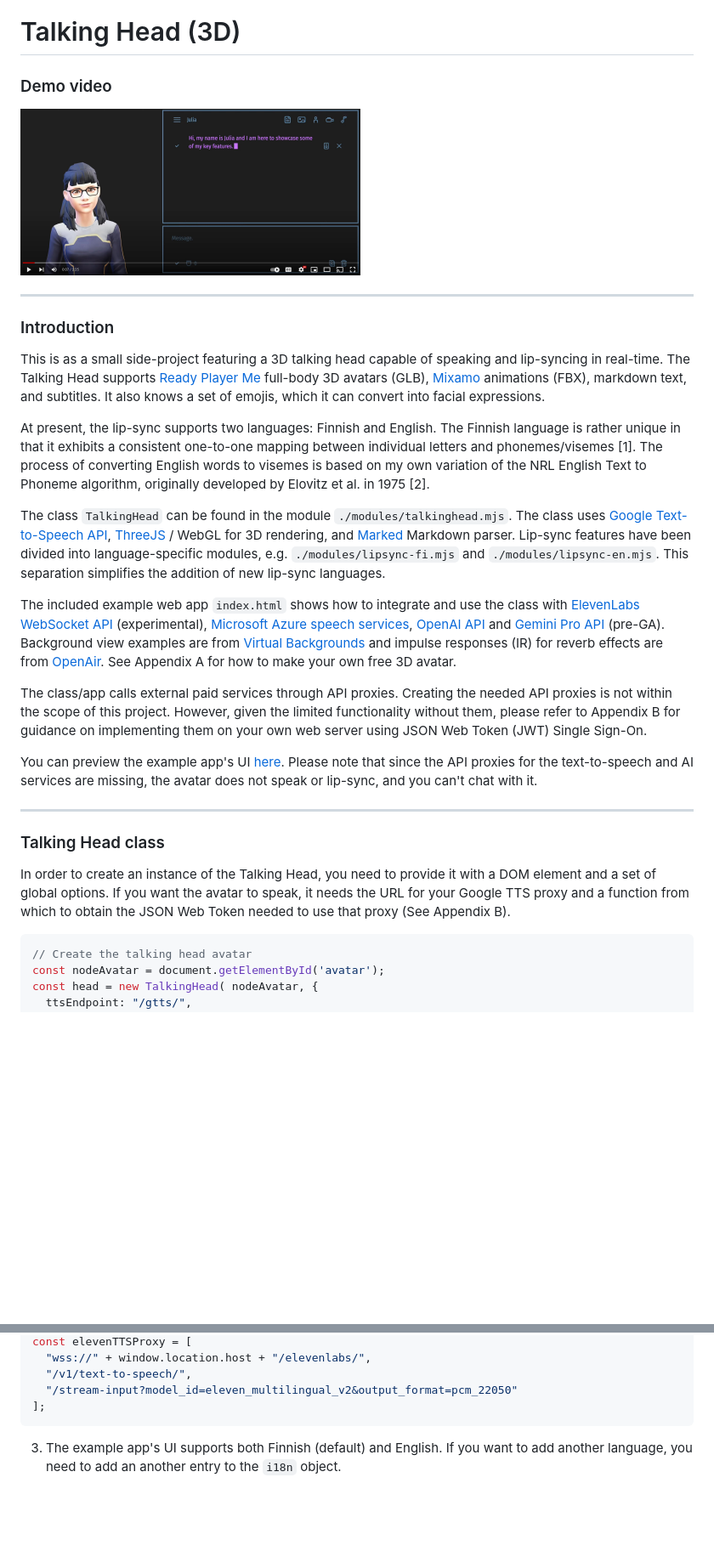
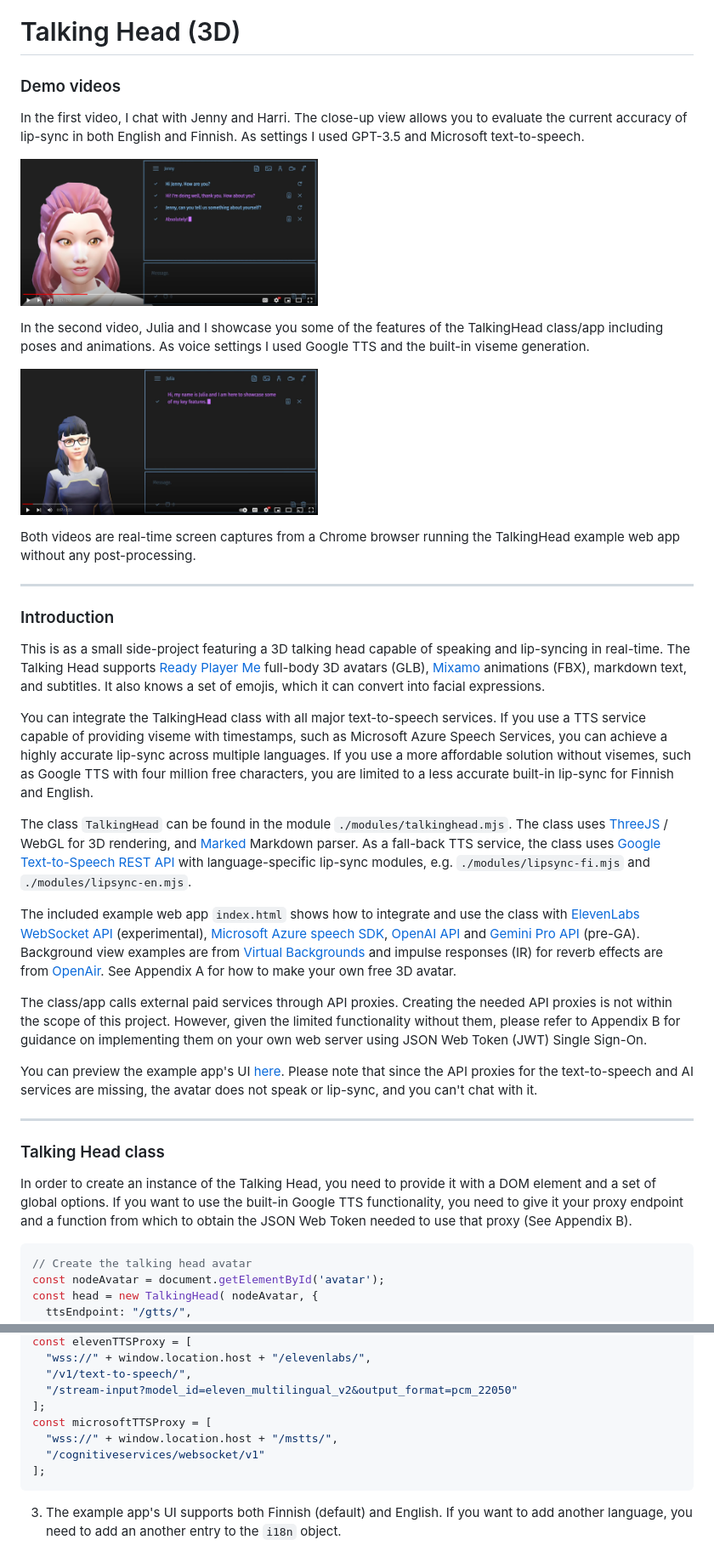
Before and after one commit to met4citizen/TalkingHead, a Markdown page: README.md, 2 parts joined by grey strips. Shown: that part at 85% size. Rendered like a GitHub page; pictures changed too: screenshot4.jpg (added); blank space fills up the shorter version.

Commit message:
Added example/demo for Microsoft Azure Speech SDK

````diff
--- a/README.md
+++ b/README.md
@@ -1,8 +1,21 @@
 # Talking Head (3D)
 
-### Demo video
+### Demo videos
 
-[<img src="screenshot3.jpg" width="400"/>](https://youtu.be/SfnqRnWKT40)
+In the first video, I chat with Jenny and Harri. The close-up view
+allows you to evaluate the current accuracy of lip-sync in both English and Finnish.
+As settings I used GPT-3.5 and Microsoft text-to-speech.
+
+[<img src="screenshot4.jpg" width="350"/>](https://youtu.be/OA6LBZjkzJI)
+
+In the second video, Julia and I showcase you some of the features of
+the TalkingHead class/app including poses and animations. As voice settings
+I used Google TTS and the built-in viseme generation.
+
+[<img src="screenshot3.jpg" width="350"/>](https://youtu.be/SfnqRnWKT40)
+
+Both videos are real-time screen captures from a Chrome browser running
+the TalkingHead example web app without any post-processing.
 
 ---
 
@@ -14,24 +27,24 @@ of speaking and lip-syncing in real-time. The Talking Head supports
 [Mixamo](https://www.mixamo.com) animations (FBX), markdown text, and subtitles.
 It also knows a set of emojis, which it can convert into facial expressions.
 
-At present, the lip-sync supports two languages: Finnish and English.
-The Finnish language is rather unique in that it exhibits a consistent
-one-to-one mapping between individual letters and phonemes/visemes [1].
-The process of converting English words to visemes is based on
-my own variation of the NRL English Text to Phoneme algorithm, originally
-developed by Elovitz et al. in 1975 [2].
+You can integrate the TalkingHead class with all major text-to-speech services.
+If you use a TTS service capable of providing viseme with timestamps,
+such as Microsoft Azure Speech Services, you can achieve a highly accurate
+lip-sync across multiple languages. If you use a more affordable solution
+without visemes, such as Google TTS with four million free characters,
+you are limited to a less accurate built-in lip-sync for Finnish and English.
 
 The class `TalkingHead` can be found in the module `./modules/talkinghead.mjs`.
-The class uses [Google Text-to-Speech API](https://cloud.google.com/text-to-speech),
-[ThreeJS](https://github.com/mrdoob/three.js/) / WebGL for 3D rendering, and
-[Marked](https://github.com/markedjs/marked) Markdown parser. Lip-sync features
-have been divided into language-specific modules, e.g. `./modules/lipsync-fi.mjs`
-and `./modules/lipsync-en.mjs`. This separation simplifies the addition
-of new lip-sync languages.
+The class uses [ThreeJS](https://github.com/mrdoob/three.js/) / WebGL for 3D
+rendering, and [Marked](https://github.com/markedjs/marked) Markdown parser.
+As a fall-back TTS service, the class uses
+[Google Text-to-Speech REST API](https://cloud.google.com/text-to-speech)
+with language-specific lip-sync modules, e.g. `./modules/lipsync-fi.mjs`
+and `./modules/lipsync-en.mjs`.
 
-The included example web app `index.html` shows how to integrate and use the class
-with [ElevenLabs WebSocket API](https://elevenlabs.io) (experimental),
-[Microsoft Azure speech services](https://learn.microsoft.com/en-us/azure/ai-services/speech-service/text-to-speech),
+The included example web app `index.html` shows how to integrate and use
+the class with [ElevenLabs WebSocket API](https://elevenlabs.io) (experimental),
+[Microsoft Azure speech SDK](https://github.com/microsoft/cognitive-services-speech-sdk-js),
 [OpenAI API](https://openai.com) and
 [Gemini Pro API](https://cloud.google.com/vertex-ai) (pre-GA).
 Background view examples are from
@@ -55,9 +68,10 @@ you can't chat with it.
 ### Talking Head class
 
 In order to create an instance of the Talking Head, you need to provide it with
-a DOM element and a set of global options. If you want the avatar to speak,
-it needs the URL for your Google TTS proxy and a function from which to obtain
-the JSON Web Token needed to use that proxy (See Appendix B).
+a DOM element and a set of global options. If you want to use the built-in
+Google TTS functionality, you need to give it your proxy endpoint and
+a function from which to obtain the JSON Web Token needed to use that
+proxy (See Appendix B).
 
 ```javascript
 // Create the talking head avatar
@@ -162,6 +176,10 @@ const elevenTTSProxy = [
   "/v1/text-to-speech/",
   "/stream-input?model_id=eleven_multilingual_v2&output_format=pcm_22050"
 ];
+const microsoftTTSProxy = [
+  "wss://" + window.location.host + "/mstts/",
+  "/cognitiveservices/websocket/v1"
+];
 ```
 
 3. The example app's UI supports both Finnish (default) and English. If you want to add another language, you need to add an another entry to the `i18n` object.
````
Also changed, not shown: other parts of README.md (+27 -15 lines), 1 other file.
